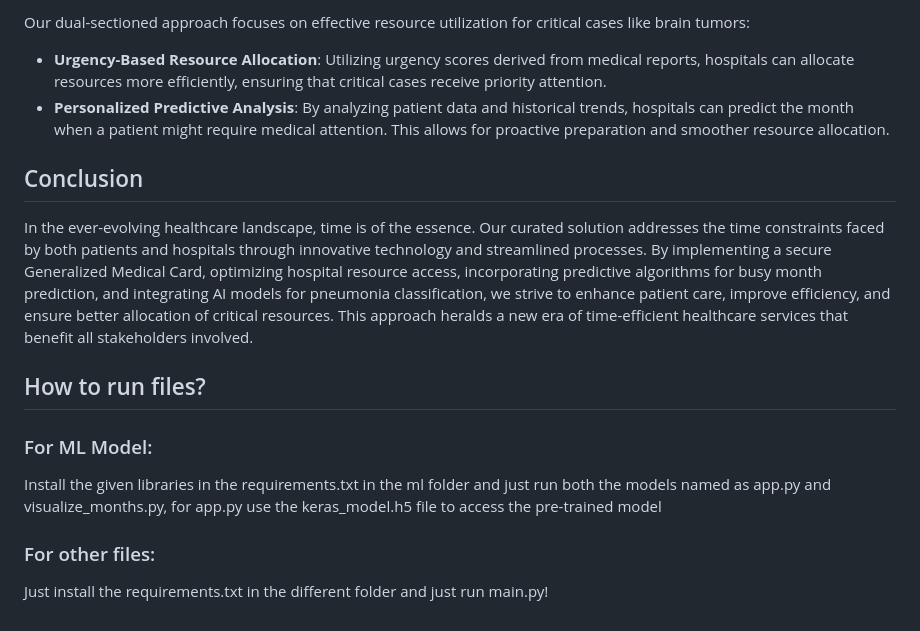
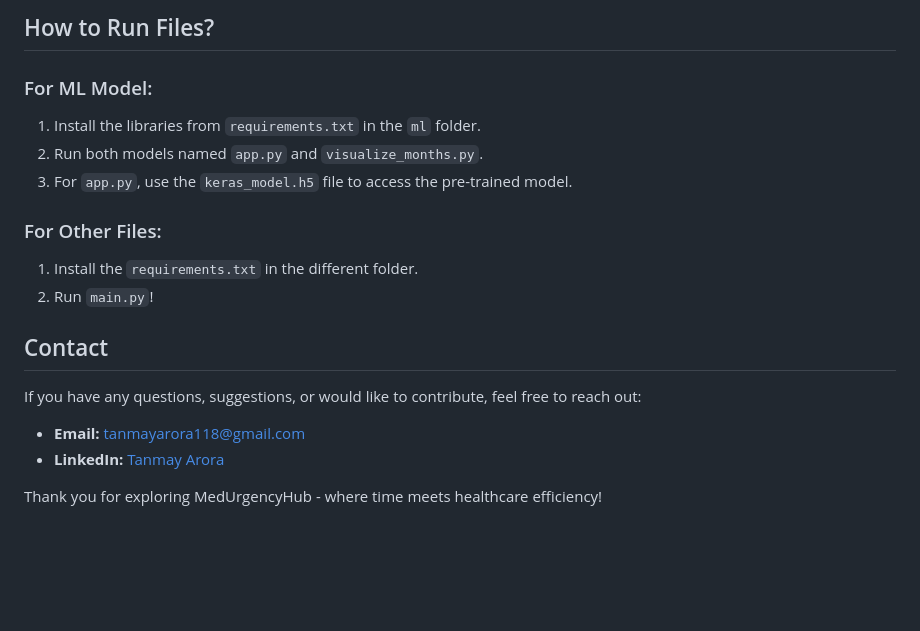
Before and after one commit to Tanmaycode1/MedUrgencyHub, a Markdown page: README.md, the part around the change printed below. Rendered like a GitHub page; blank space fills up the shorter version.

```diff
--- a/README.md
+++ b/README.md
@@ -46,18 +53,22 @@ By integrating an AI-powered classification model, hospitals can efficiently dia
 
-Our dual-sectioned approach focuses on effective resource utilization for critical cases like brain tumors:
-
-- **Urgency-Based Resource Allocation**: Utilizing urgency scores derived from medical reports, hospitals can allocate resources more efficiently, ensuring that critical cases receive priority attention.
-- **Personalized Predictive Analysis**: By analyzing patient data and historical trends, hospitals can predict the month when a patient might require medical attention. This allows for proactive preparation and smoother resource allocation.
-
-## Conclusion
-
-In the ever-evolving healthcare landscape, time is of the essence. Our curated solution addresses the time constraints faced by both patients and hospitals through innovative technology and streamlined processes. By implementing a secure Generalized Medical Card, optimizing hospital resource access, incorporating predictive algorithms for busy month prediction, and integrating AI models for pneumonia classification, we strive to enhance patient care, improve efficiency, and ensure better allocation of critical resources. This approach heralds a new era of time-efficient healthcare services that benefit all stakeholders involved.
-
-
-## How to run files?
+## How to Run Files?
 
 ### For ML Model:
-Install the given libraries in the requirements.txt in the ml folder and just run both the models named as app.py and visualize_months.py, for app.py use the keras_model.h5 file to access the pre-trained model
 
-### For other files:
-Just install the requirements.txt in the different folder and just run main.py!
+1. Install the libraries from `requirements.txt` in the `ml` folder.
+2. Run both models named `app.py` and `visualize_months.py`.
+3. For `app.py`, use the `keras_model.h5` file to access the pre-trained model.
+
+### For Other Files:
+
+1. Install the `requirements.txt` in the different folder.
+2. Run `main.py`!
+
+## Contact
+
+If you have any questions, suggestions, or would like to contribute, feel free to reach out:
+
+- **Email:** [tanmayarora118@gmail.com](mailto:tanmayarora118@gmail.com)
+- **LinkedIn:** [Tanmay Arora](https://www.linkedin.com/in/tanmaycode1)
+
+Thank you for exploring MedUrgencyHub - where time meets healthcare efficiency!
```
Also changed, not shown: other parts of README.md (+30 -23 lines).
